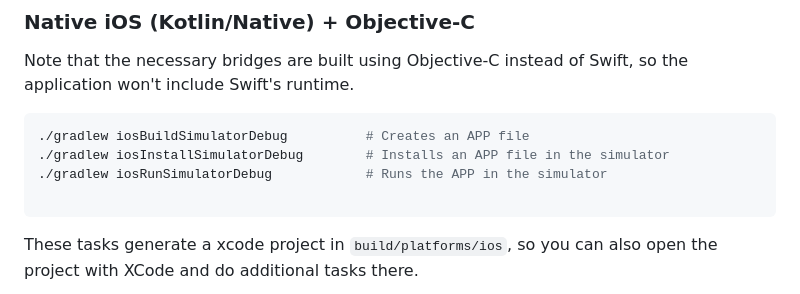
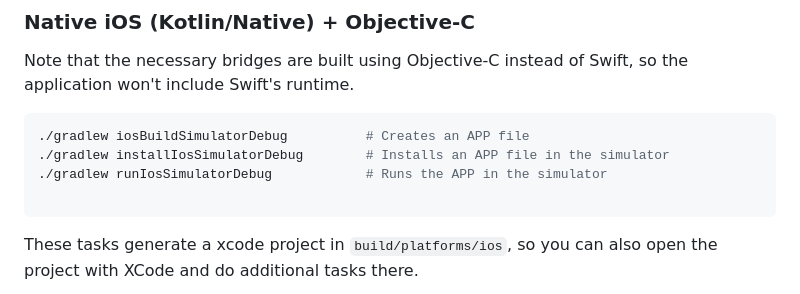
Before and after one commit to korlibs/korge-hello-world, a Markdown page: README.md, the part around the change. Drawn GitHub-style.

Commit message:
Fix ios gradle tasks

````diff
--- a/README.md
+++ b/README.md
@@ -128,8 +128,8 @@ won't include Swift's runtime.
 
 ```bash
 ./gradlew iosBuildSimulatorDebug          # Creates an APP file
-./gradlew iosInstallSimulatorDebug        # Installs an APP file in the simulator
-./gradlew iosRunSimulatorDebug            # Runs the APP in the simulator
+./gradlew installIosSimulatorDebug        # Installs an APP file in the simulator
+./gradlew runIosSimulatorDebug            # Runs the APP in the simulator
 
 ```
 
````
